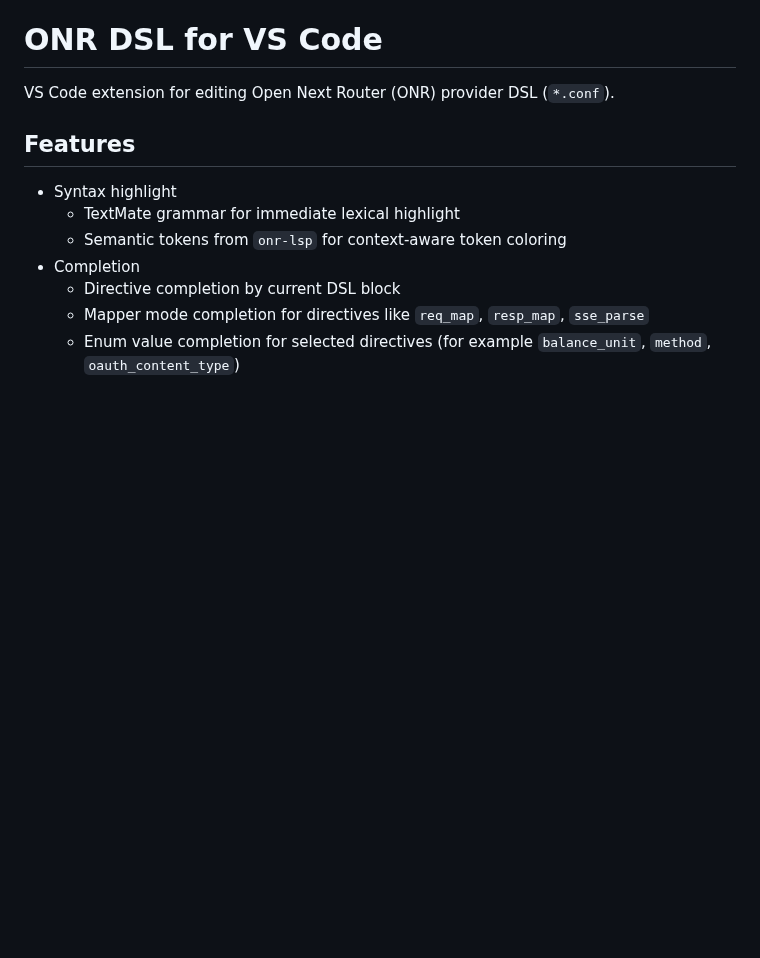
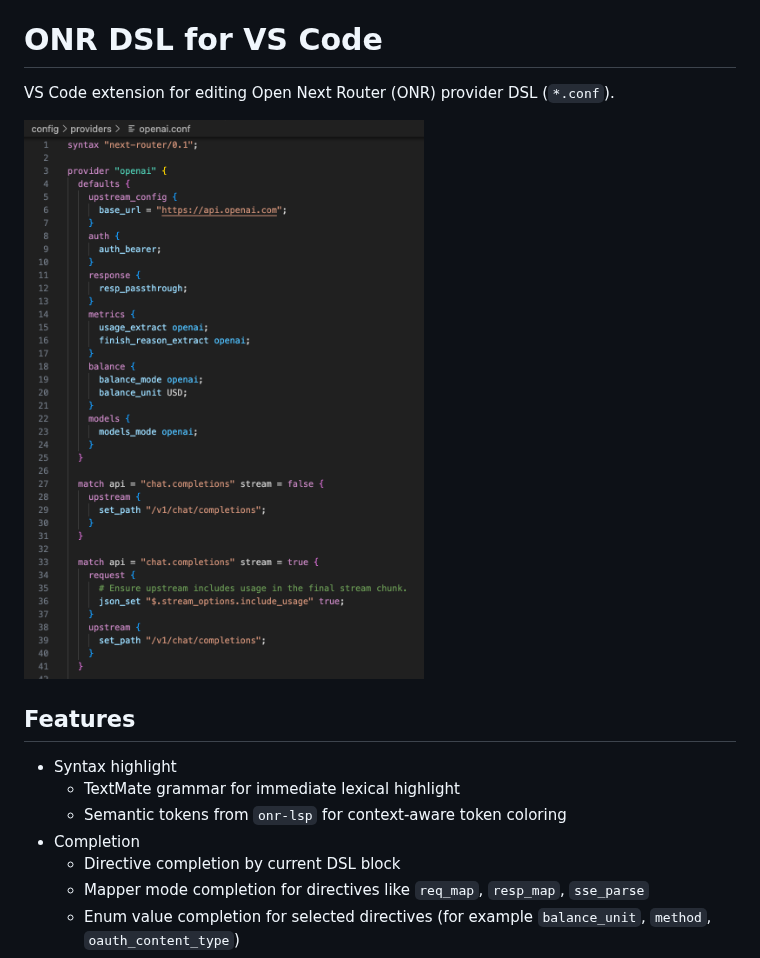
Before and after one commit to r9s-ai/onr-lsp, a Markdown page: vscode/README.md, the part around the change. Drawn GitHub-style; pictures changed too: preview-image.png (added); blank space fills up the shorter version.

```diff
--- a/vscode/README.md
+++ b/vscode/README.md
@@ -1,6 +1,8 @@
 # ONR DSL for VS Code
 
 VS Code extension for editing Open Next Router (ONR) provider DSL (`*.conf`).
+
+![ONR DSL extension preview](https://raw.githubusercontent.com/r9s-ai/onr-lsp/main/preview-image.png)
 
 ## Features
 
```
Also changed, not shown: 1 other file.
